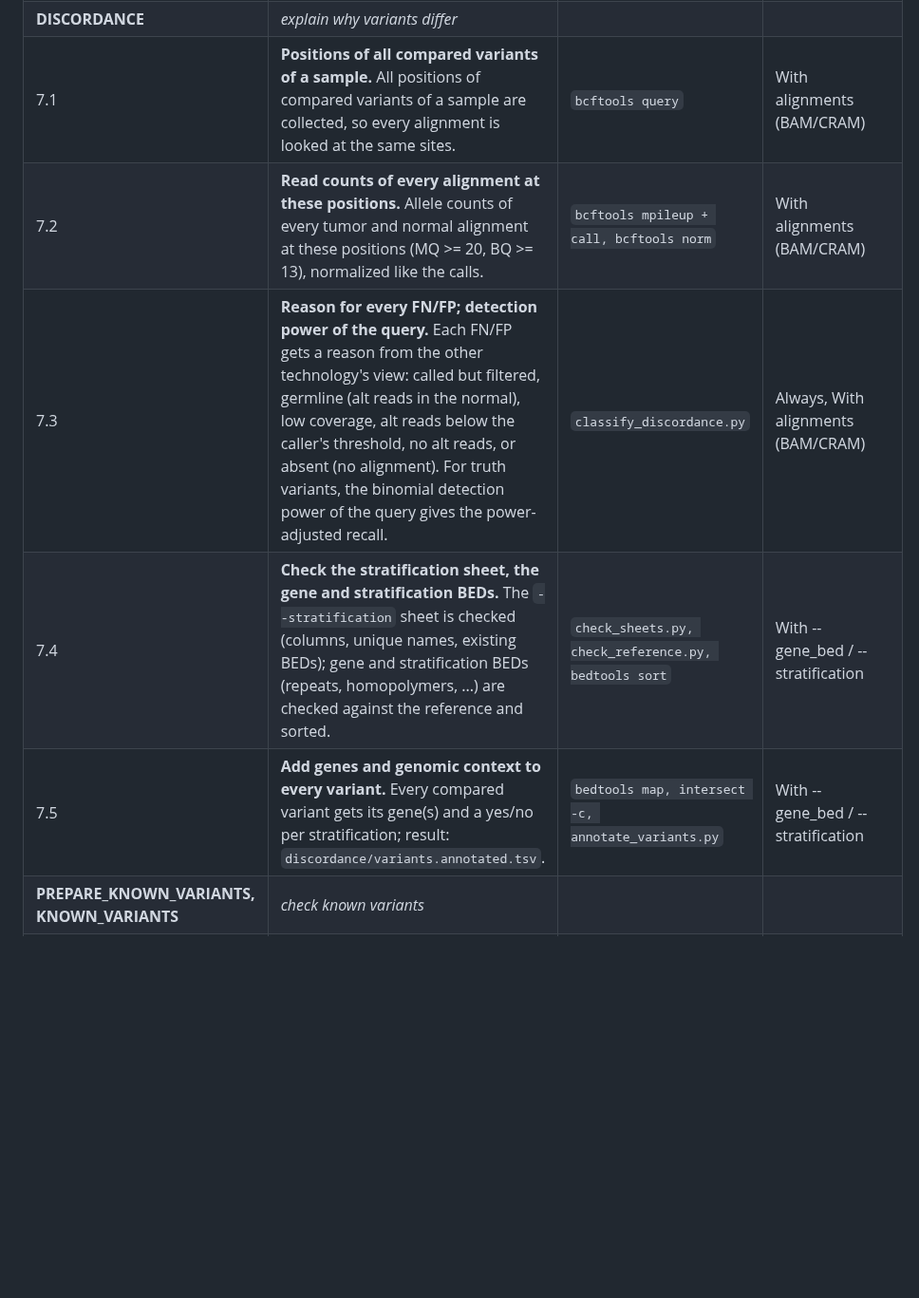
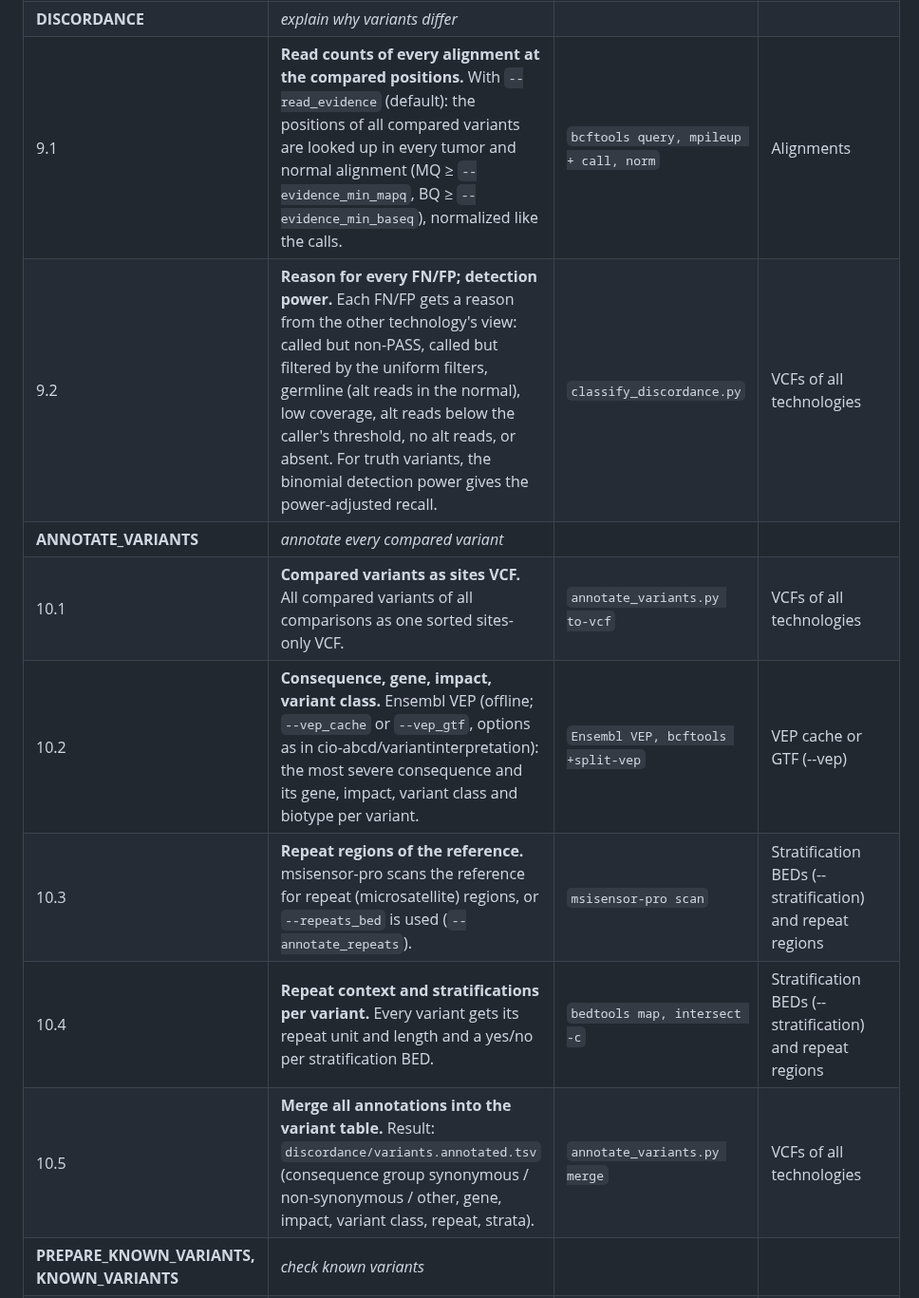
Before and after one commit to core-unit-bioinformatics/workflow-nxf-somatic-variantcomp, a Markdown page: README.md, the part around one of its changes. Shown at 95% size. Rendered like a GitHub page; blank space fills up the shorter version.

```diff
--- a/README.md
+++ b/README.md
@@ -88,7 +95,10 @@ every step are set in `conf/modules.config`.
 | **DISCORDANCE** | _explain why variants differ_ | | |
-| 7.1 | **Positions of all compared variants of a sample.** All positions of compared variants of a sample are collected, so every alignment is looked at the same sites. | `bcftools query` | With alignments (BAM/CRAM) |
-| 7.2 | **Read counts of every alignment at these positions.** Allele counts of every tumor and normal alignment at these positions (MQ >= 20, BQ >= 13), normalized like the calls. | `bcftools mpileup + call, bcftools norm` | With alignments (BAM/CRAM) |
-| 7.3 | **Reason for every FN/FP; detection power of the query.** Each FN/FP gets a reason from the other technology's view: called but filtered, germline (alt reads in the normal), low coverage, alt reads below the caller's threshold, no alt reads, or absent (no alignment). For truth variants, the binomial detection power of the query gives the power-adjusted recall. | `classify_discordance.py` | Always, With alignments (BAM/CRAM) |
-| 7.4 | **Check the stratification sheet, the gene and stratification BEDs.** The `--stratification` sheet is checked (columns, unique names, existing BEDs); gene and stratification BEDs (repeats, homopolymers, ...) are checked against the reference and sorted. | `check_sheets.py, check_reference.py, bedtools sort` | With --gene_bed / --stratification |
-| 7.5 | **Add genes and genomic context to every variant.** Every compared variant gets its gene(s) and a yes/no per stratification; result: `discordance/variants.annotated.tsv`. | `bedtools map, intersect -c, annotate_variants.py` | With --gene_bed / --stratification |
+| 9.1 | **Read counts of every alignment at the compared positions.** With `--read_evidence` (default): the positions of all compared variants are looked up in every tumor and normal alignment (MQ ≥ `--evidence_min_mapq`, BQ ≥ `--evidence_min_baseq`), normalized like the calls. | `bcftools query, mpileup + call, norm` | Alignments |
+| 9.2 | **Reason for every FN/FP; detection power.** Each FN/FP gets a reason from the other technology's view: called but non-PASS, called but filtered by the uniform filters, germline (alt reads in the normal), low coverage, alt reads below the caller's threshold, no alt reads, or absent. For truth variants, the binomial detection power gives the power-adjusted recall. | `classify_discordance.py` | VCFs of all technologies |
+| **ANNOTATE_VARIANTS** | _annotate every compared variant_ | | |
+| 10.1 | **Compared variants as sites VCF.** All compared variants of all comparisons as one sorted sites-only VCF. | `annotate_variants.py to-vcf` | VCFs of all technologies |
+| 10.2 | **Consequence, gene, impact, variant class.** Ensembl VEP (offline; `--vep_cache` or `--vep_gtf`, options as in cio-abcd/variantinterpretation): the most severe consequence and its gene, impact, variant class and biotype per variant. | `Ensembl VEP, bcftools +split-vep` | VEP cache or GTF (--vep) |
+| 10.3 | **Repeat regions of the reference.** msisensor-pro scans the reference for repeat (microsatellite) regions, or `--repeats_bed` is used (`--annotate_repeats`). | `msisensor-pro scan` | Stratification BEDs (--stratification) and repeat regions |
+| 10.4 | **Repeat context and stratifications per variant.** Every variant gets its repeat unit and length and a yes/no per stratification BED. | `bedtools map, intersect -c` | Stratification BEDs (--stratification) and repeat regions |
+| 10.5 | **Merge all annotations into the variant table.** Result: `discordance/variants.annotated.tsv` (consequence group synonymous / non-synonymous / other, gene, impact, variant class, repeat, strata). | `annotate_variants.py merge` | VCFs of all technologies |
 | **PREPARE_KNOWN_VARIANTS, KNOWN_VARIANTS** | _check known variants_ | | |
```
Also changed, not shown: other parts of README.md (+61 -54 lines), docs/images/variantcomp_metro_map.png, 2 other files.
